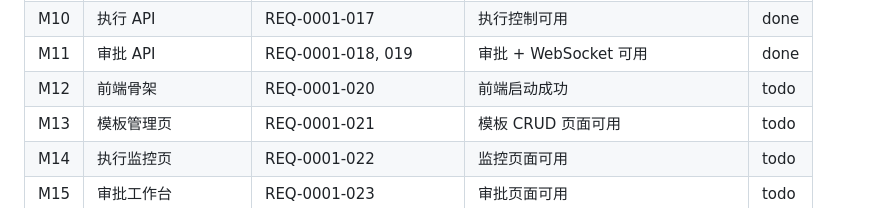
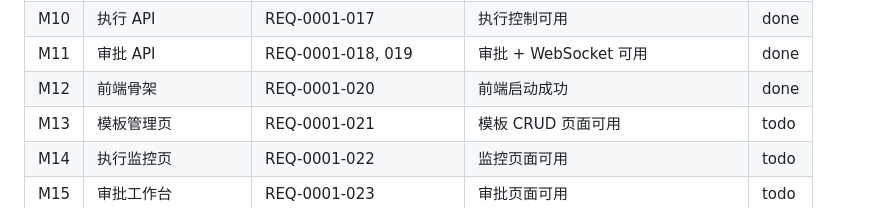
Before and after one commit to jyf2100/sop-engine, a Markdown page: docs/plan/v1-index.md, the part around the change. Rendered like a GitHub page.

Commit message:
v1: doc: 更新 v1-index 标记 M12 完成

```diff
--- a/docs/plan/v1-index.md
+++ b/docs/plan/v1-index.md
@@ -23,7 +23,7 @@
 | M9 | 模板 API | REQ-0001-016 | 模板 CRUD 可用 | done |
 | M10 | 执行 API | REQ-0001-017 | 执行控制可用 | done |
 | M11 | 审批 API | REQ-0001-018, 019 | 审批 + WebSocket 可用 | done |
-| M12 | 前端骨架 | REQ-0001-020 | 前端启动成功 | todo |
+| M12 | 前端骨架 | REQ-0001-020 | 前端启动成功 | done |
 | M13 | 模板管理页 | REQ-0001-021 | 模板 CRUD 页面可用 | todo |
 | M14 | 执行监控页 | REQ-0001-022 | 监控页面可用 | todo |
 | M15 | 审批工作台 | REQ-0001-023 | 审批页面可用 | todo |
```
